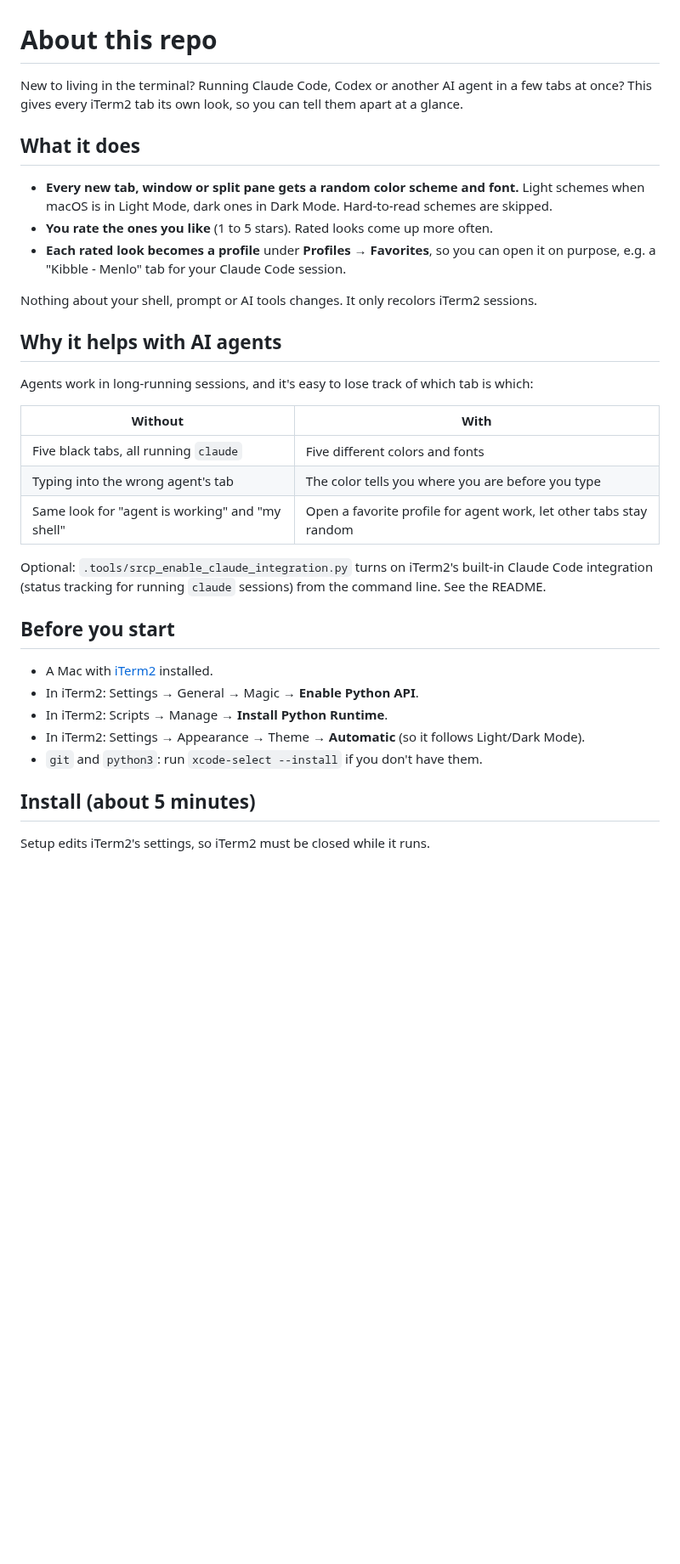
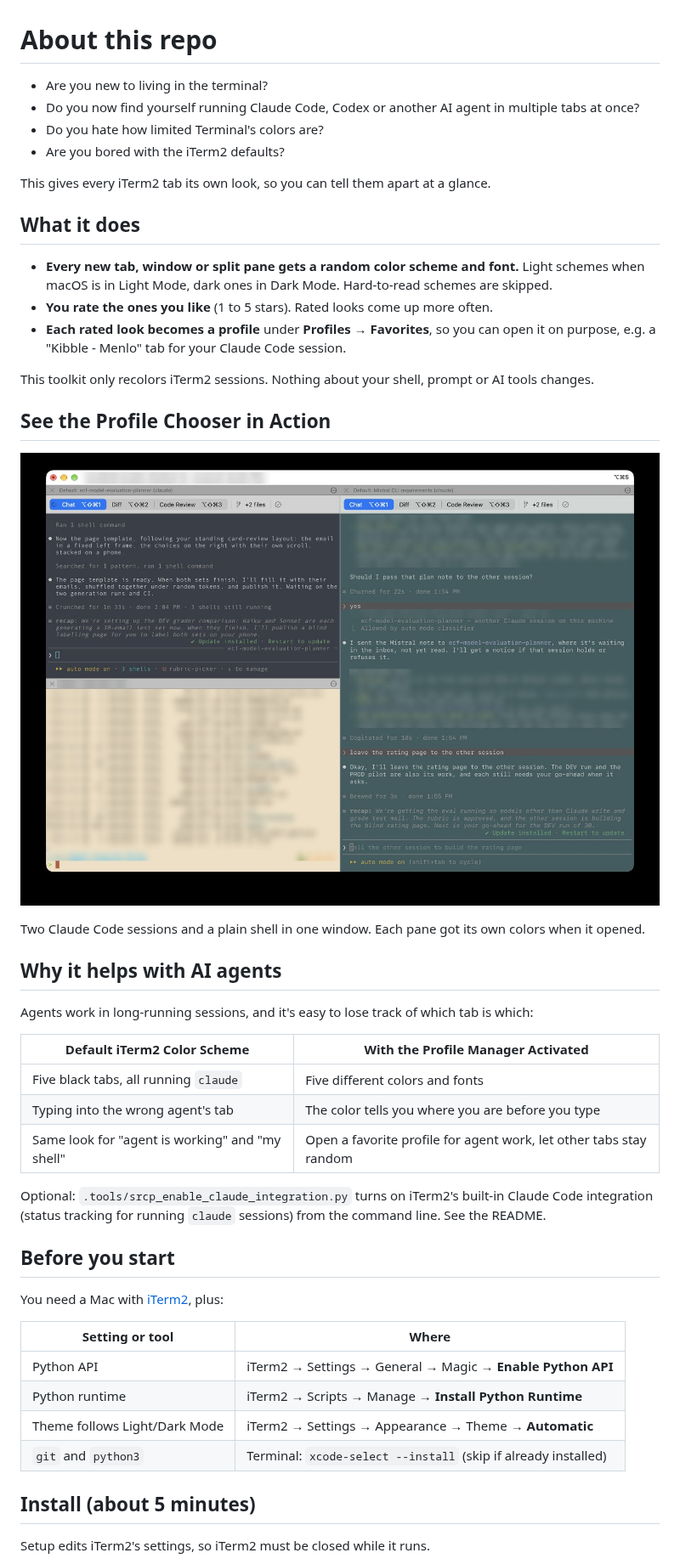
Before and after one commit to rmarable/iterm2-profile-manager, a Markdown page: ABOUT-THIS-REPO.md, the part around one of its changes. Shown at 85% size. Drawn GitHub-style; pictures changed too: images/profile-chooser.jpg (added); blank space fills up the shorter version.

Commit message:
Expand ABOUT-THIS-REPO.md with screenshot and cleaner setup steps
Open with the four questions it answers, add a "See the Profile
Chooser in Action" screenshot (hostname, file listing and billing
text blurred), rename the comparison columns, turn "Before you start"
into a table, and rename Undo to "Uninstall the toolkit".

Co-Authored-By: Claude Opus 5.5 <noreply@anthropic.com>

```diff
--- a/ABOUT-THIS-REPO.md
+++ b/ABOUT-THIS-REPO.md
@@ -1,6 +1,11 @@
 # About this repo
 
-New to living in the terminal? Running Claude Code, Codex or another AI agent in a few tabs at once? This gives every iTerm2 tab its own look, so you can tell them apart at a glance.
+- Are you new to living in the terminal?
+- Do you now find yourself running Claude Code, Codex or another AI agent in multiple tabs at once?
+- Do you hate how limited Terminal's colors are?
+- Are you bored with the iTerm2 defaults?
+
+This gives every iTerm2 tab its own look, so you can tell them apart at a glance.
 
 ## What it does
 
@@ -8,13 +13,19 @@ New to living in the terminal? Running Claude Code, Codex or another AI agent in
 - **You rate the ones you like** (1 to 5 stars). Rated looks come up more often.
 - **Each rated look becomes a profile** under **Profiles → Favorites**, so you can open it on purpose, e.g. a "Kibble - Menlo" tab for your Claude Code session.
 
-Nothing about your shell, prompt or AI tools changes. It only recolors iTerm2 sessions.
+This toolkit only recolors iTerm2 sessions. Nothing about your shell, prompt or AI tools changes.
+
+## See the Profile Chooser in Action
+
+![One iTerm2 window split three ways: two Claude Code sessions and a shell, each with its own color scheme](images/profile-chooser.jpg)
+
+Two Claude Code sessions and a plain shell in one window. Each pane got its own colors when it opened.
 
 ## Why it helps with AI agents
 
 Agents work in long-running sessions, and it's easy to lose track of which tab is which:
 
-| Without | With |
+| Default iTerm2 Color Scheme | With the Profile Manager Activated |
 |---|---|
 | Five black tabs, all running `claude` | Five different colors and fonts |
 | Typing into the wrong agent's tab | The color tells you where you are before you type |
@@ -24,11 +35,14 @@ Optional: `.tools/srcp_enable_claude_integration.py` turns on iTerm2's built-in
 
 ## Before you start
 
-- A Mac with [iTerm2](https://iterm2.com) installed.
-- In iTerm2: Settings → General → Magic → **Enable Python API**.
-- In iTerm2: Scripts → Manage → **Install Python Runtime**.
-- In iTerm2: Settings → Appearance → Theme → **Automatic** (so it follows Light/Dark Mode).
-- `git` and `python3`: run `xcode-select --install` if you don't have them.
+You need a Mac with [iTerm2](https://iterm2.com), plus:
+
+| Setting or tool | Where |
+|---|---|
+| Python API | iTerm2 → Settings → General → Magic → **Enable Python API** |
+| Python runtime | iTerm2 → Scripts → Manage → **Install Python Runtime** |
+| Theme follows Light/Dark Mode | iTerm2 → Settings → Appearance → Theme → **Automatic** |
+| `git` and `python3` | Terminal: `xcode-select --install` (skip if already installed) |
 
 ## Install (about 5 minutes)
 
```
Also changed, not shown: other parts of ABOUT-THIS-REPO.md (+1 -1 lines).
